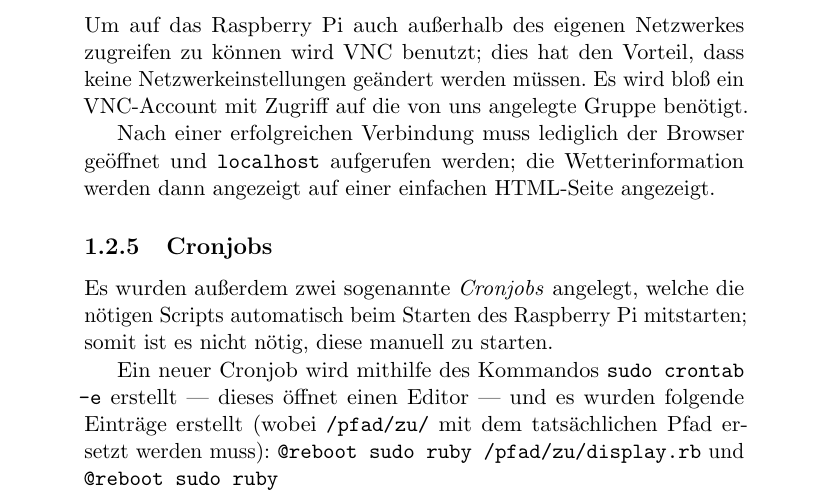
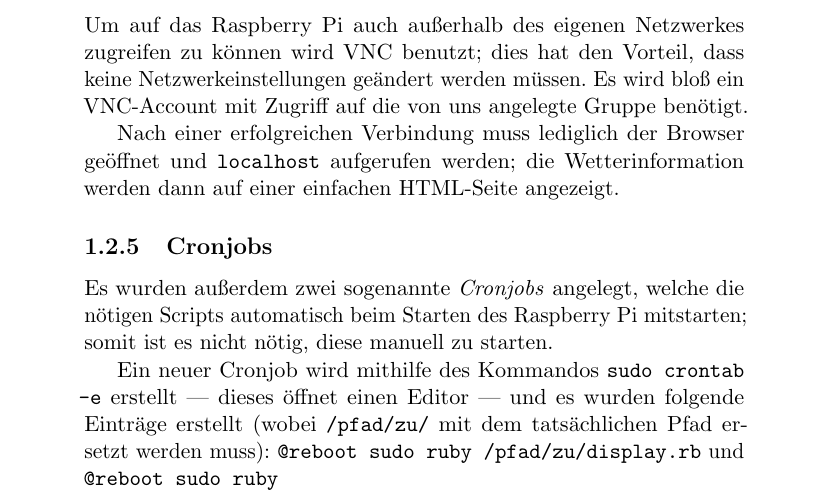
Before and after one commit to mjohanning99/Wetterstation-Raspberry-Pi, a LaTeX document (docs/wetterstation-dokumentation.tex): part of page 7 of 10, cut so that both start at the same text. Compiled offline with pdfLaTeX.

Commit message:
Add more information to documentation

```diff
--- a/docs/wetterstation-dokumentation.tex
+++ b/docs/wetterstation-dokumentation.tex
@@ -107,7 +107,7 @@ Dies wurde mit dem \textit{dht-sensor-ffi}-Gem sowie mit dem Python-Script \text
 \subsubsection{VNC für Fernzugriff}
 Um auf das Raspberry Pi auch außerhalb des eigenen Netzwerkes zugreifen zu können wird VNC benutzt; dies hat den Vorteil, dass keine Netzwerkeinstellungen geändert werden müssen. Es wird bloß ein VNC-Account mit Zugriff auf die von uns angelegte Gruppe benötigt.
 
-Nach einer erfolgreichen Verbindung muss lediglich der Browser geöffnet und \texttt{localhost} aufgerufen werden; die Wetterinformation werden dann angezeigt auf einer einfachen HTML-Seite angezeigt.
+Nach einer erfolgreichen Verbindung muss lediglich der Browser geöffnet und \texttt{localhost} aufgerufen werden; die Wetterinformation werden dann auf einer einfachen HTML-Seite angezeigt.
 
 \subsubsection{Cronjobs}
 Es wurden außerdem zwei sogenannte \textit{Cronjobs} angelegt, welche die nötigen Scripts automatisch beim Starten des Raspberry Pi mitstarten; somit ist es nicht nötig, diese manuell zu starten.
```
Also changed, not shown: docs/wetterstation-dokumentation.pdf.
